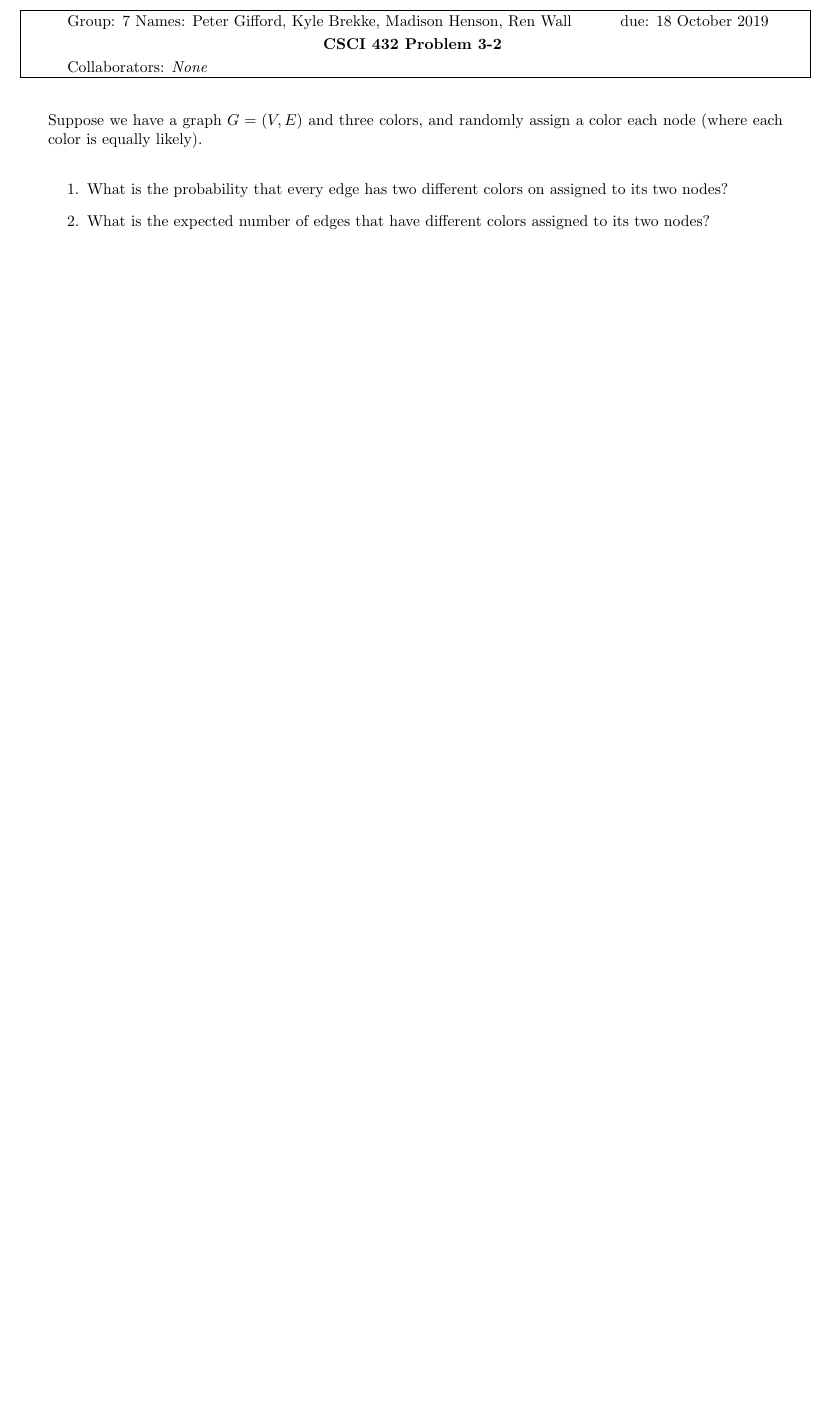
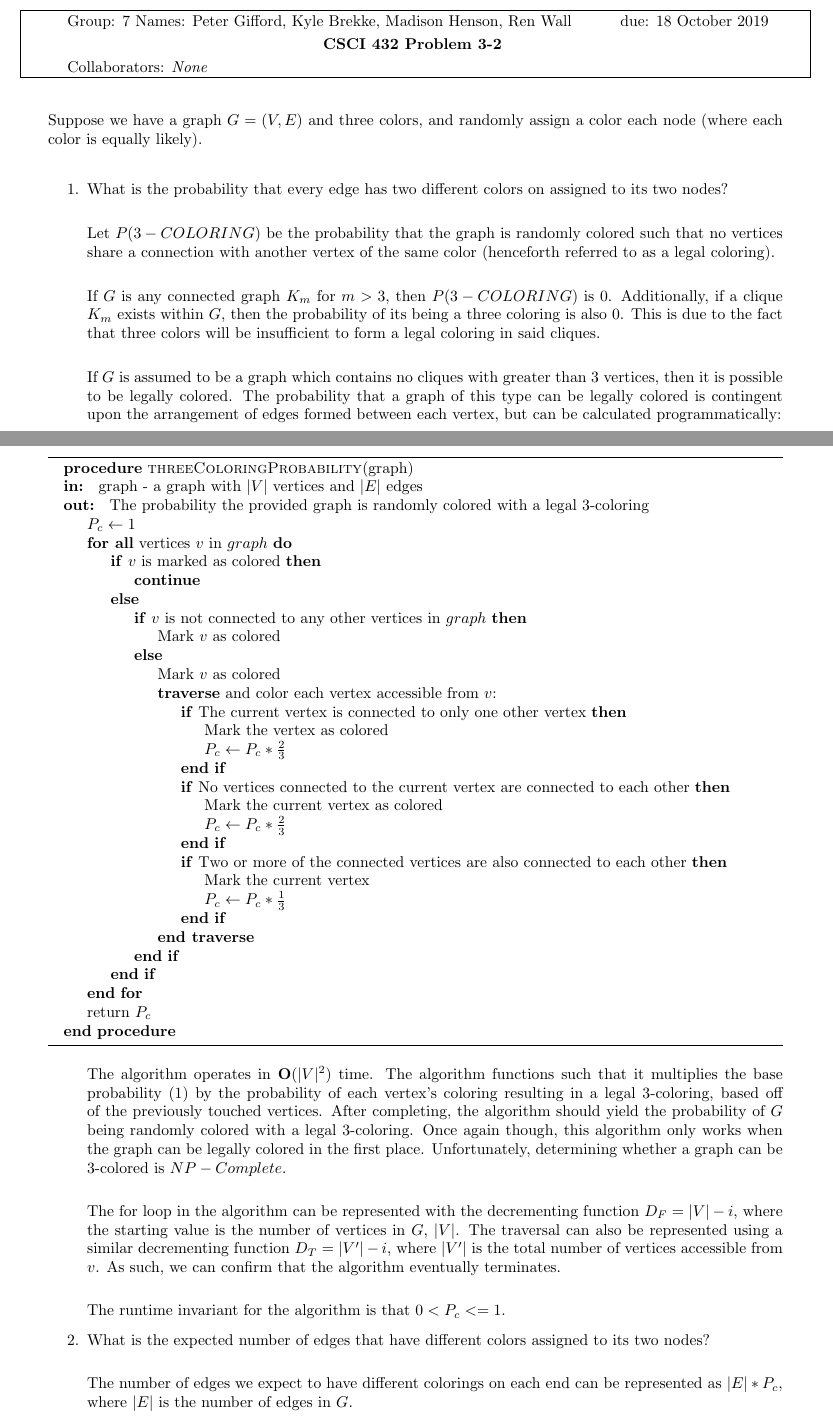
Before and after one commit to pgiffy/algoHw, a LaTeX problem sheet (Hw3/H-03G.tex): part of page 2 of 7 before the commit and two parts of pages 2 and 3 of 8 after it, the two joined at a grey line, cut so that both start at the same text, the shorter picture padded with empty space. Compiled offline with pdfLaTeX.

Commit message:
problem 2

```diff
--- a/Hw3/H-03G.tex
+++ b/Hw3/H-03G.tex
@@ -36,9 +36,65 @@ Suppose we have a graph $G=(V,E)$ and three colors, and randomly assign a color
 each node (where each color is equally likely).
 \begin{enumerate}
     \item What is the probability that every edge has two different colors on
-        assigned to its two nodes?
+        assigned to its two nodes? \\
+
+        Let $P(3-COLORING)$ be the probability that the graph is randomly colored such that no vertices share a connection with another vertex of the same color (henceforth referred to as a legal coloring). \\
+
+        If $G$ is any connected graph $K_m$ for $m > 3$, then $P(3-COLORING)$ is 0. Additionally, if a clique $K_m$ exists within $G$, then the probability of its being a three coloring is also 0. This is due to the fact that three colors will be insufficient to form a legal coloring in said cliques. \\
+
+        If $G$ is assumed to be a graph which contains no cliques with greater than 3 vertices, then it is possible to be legally colored. The probability that a graph of this type can be legally colored is contingent upon the arrangement of edges formed between each vertex, but can be calculated programmatically:
+
+        \pagebreak
+        \begin{algorithm}
+        	\algdef{SE}[SUBALG]{Indent}{EndIndent}{}{\algorithmicend\ }%
+        	\algtext*{Indent}
+        	\algtext*{EndIndent}
+        	\begin{algorithmic}
+        		\Procedure{threeColoringProbability}{graph} \newline
+        		\textbf{in: } graph - a graph with $|V|$ vertices and $|E|$ edges \\
+        		\textbf{out: } The probability the provided graph is randomly colored with a legal 3-coloring
+	        		\State $P_c \gets 1$
+		        		\ForAll{vertices $v$ in $graph$}
+			        		\If{$v$ is marked as colored}
+			        			\State\textbf{continue}
+			        		\Else
+			        			\If{$v$ is not connected to any other vertices in $graph$}
+			        				\State{Mark $v$ as colored}
+			        			\Else
+			        				\State{Mark $v$ as colored}
+			        				\State{\textbf{traverse} and color each vertex accessible from $v$:}
+			        			\Indent
+			        				\If{The current vertex is connected to only one other vertex}
+			        					\State{Mark the vertex as colored}
+			        					\State{$P_c \gets P_c * \frac{2}{3}$}
+			        				\EndIf
+			        				\If{No vertices connected to the current vertex are connected to each other}
+			        					\State{Mark the current vertex as colored}
+			        					\State{$P_c \gets P_c * \frac{2}{3}$}
+			        				\EndIf
+			        				\If{Two or more of the connected vertices are also connected to each other}
+			        					\State{Mark the current vertex}
+			        					\State{$P_c \gets P_c * \frac{1}{3}$}
+			        				\EndIf
+			        			\EndIndent
+			        			\State{\textbf{end traverse}}
+			        			\EndIf
+			        		\EndIf
+		        		\EndFor
+	        		\State return $P_c$
+        		\EndProcedure
+        	\end{algorithmic}
+        \end{algorithm}
+
+    The algorithm operates in \textbf{O}($|V|^2$) time. The algorithm functions such that it multiplies the base probability (1) by the probability of each vertex's coloring resulting in a legal 3-coloring, based off of the previously touched vertices. After completing, the algorithm should yield the probability of $G$ being randomly colored with a legal 3-coloring. Once again though, this algorithm only works when the graph can be legally colored in the first place. Unfortunately, determining whether a graph can be 3-colored is $NP-Complete$. \\
+
+    The for loop in the algorithm can be represented with the decrementing function $D_F = |V| - i$, where the starting value is the number of vertices in $G$, $|V|$. The traversal can also be represented using a similar decrementing function $D_T = |V'| - i$, where $|V'|$ is the total number of vertices accessible from $v$. As such, we can confirm that the algorithm eventually terminates. \\
+
+    The runtime invariant for the algorithm is that $0 < P_c <= 1$.
     \item What is the expected number of edges that have different colors
-        assigned to its two nodes?
+        assigned to its two nodes?\\
+
+    The number of edges we expect to have different colorings on each end can be represented as $|E| * P_c$, where $|E|$ is the number of edges in $G$.
 \end{enumerate}
 
 \nextprob
```
Also changed, not shown: Hw3/H-03G.pdf.
